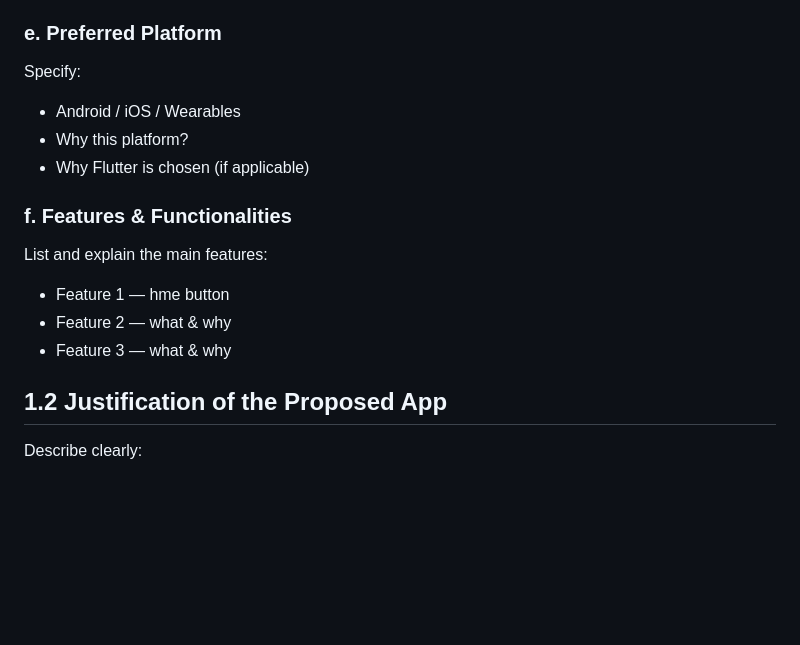
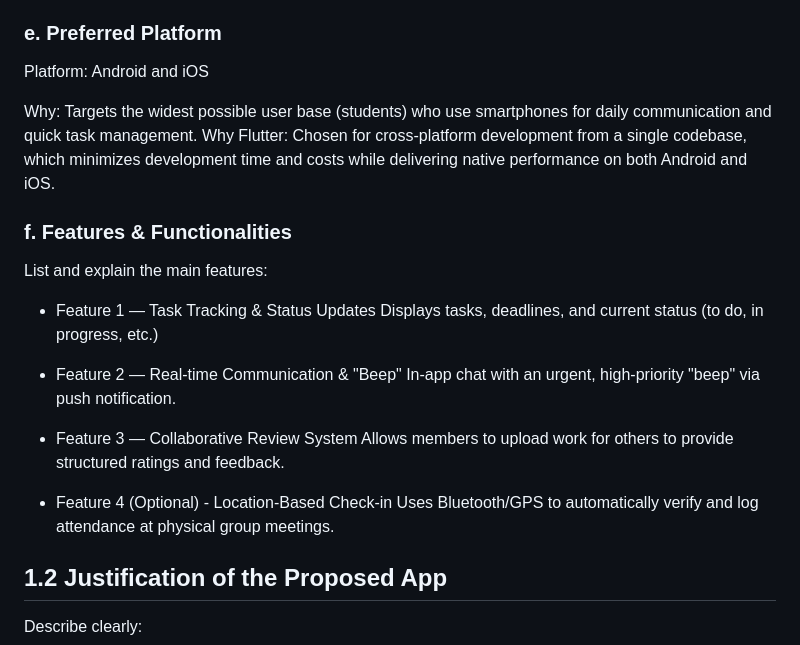
Before and after one commit to Zefeyr/Group-Project-Monitoring-Mobile-App, a Markdown page: README.md, the part around the change. GitHub-like rendering; blank space fills up the shorter version.

Commit message:
updated zul

```diff
--- a/README.md
+++ b/README.md
@@ -60,16 +60,24 @@ Describe your primary audience:
 - Usage environment
 
 ### **e. Preferred Platform**
-Specify:
-- Android / iOS / Wearables
-- Why this platform?
-- Why Flutter is chosen (if applicable)
+Platform: Android and iOS
+
+Why: Targets the widest possible user base (students) who use smartphones for daily communication and quick task management.
+Why Flutter: Chosen for cross-platform development from a single codebase, which minimizes development time and costs while delivering native performance on both Android and iOS.
 
 ### **f. Features & Functionalities**
 List and explain the main features:
-- Feature 1 — hme button
-- Feature 2 — what & why
-- Feature 3 — what & why
+- Feature 1 — Task Tracking & Status Updates
+Displays tasks, deadlines, and current status (to do, in progress, etc.)
+
+- Feature 2 — Real-time Communication & "Beep"
+In-app chat with an urgent, high-priority "beep" via push notification.
+
+- Feature 3 — Collaborative Review System
+Allows members to upload work for others to provide structured ratings and feedback.
+
+- Feature 4 (Optional) - Location-Based Check-in
+Uses Bluetooth/GPS to automatically verify and log attendance at physical group meetings.
 
 ## **1.2 Justification of the Proposed App**
 Describe clearly:
```
